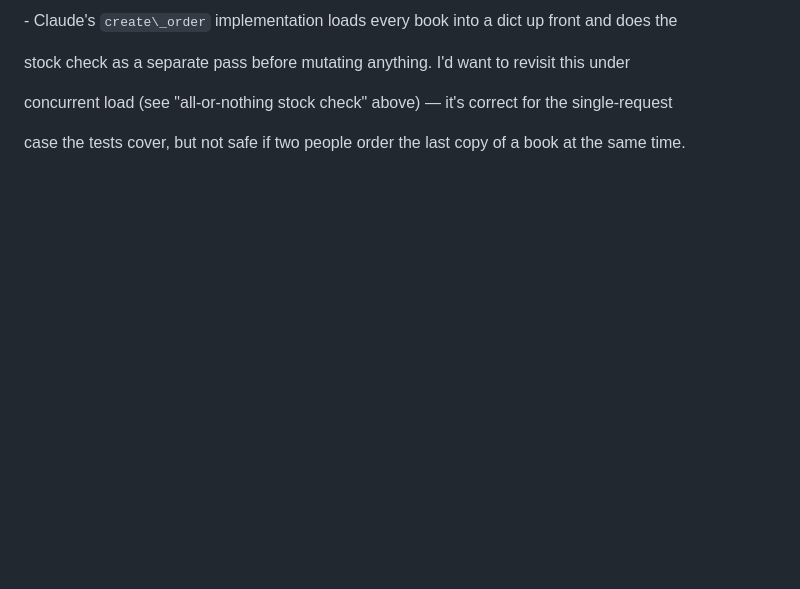
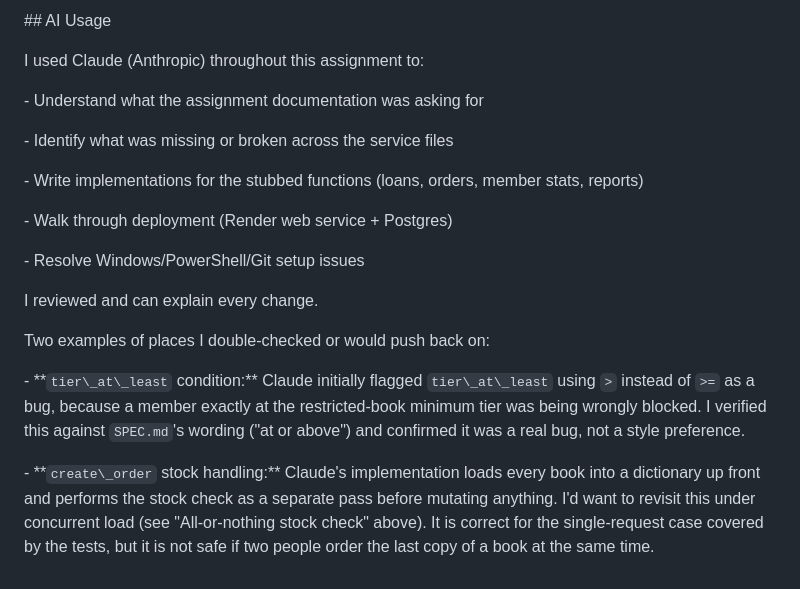
Before and after one commit to neharika8/sanctum-sanctorum, a Markdown page: NOTES.md, the part around one of its changes. Drawn GitHub-style; blank space fills up the shorter version.

```diff
--- a/NOTES.md
+++ b/NOTES.md
@@ -128,8 +78,34 @@ back on:
 
-\- Claude's `create\_order` implementation loads every book into a dict up front and does the
+\## AI Usage
 
-&#x20; stock check as a separate pass before mutating anything. I'd want to revisit this under
 
-&#x20; concurrent load (see "all-or-nothing stock check" above) — it's correct for the single-request
 
-&#x20; case the tests cover, but not safe if two people order the last copy of a book at the same time.
+I used Claude (Anthropic) throughout this assignment to:
+
+
+
+\- Understand what the assignment documentation was asking for
+
+\- Identify what was missing or broken across the service files
+
+\- Write implementations for the stubbed functions (loans, orders, member stats, reports)
+
+\- Walk through deployment (Render web service + Postgres)
+
+\- Resolve Windows/PowerShell/Git setup issues
+
+
+
+I reviewed and can explain every change.
+
+
+
+Two examples of places I double-checked or would push back on:
+
+
+
+\- \*\*`tier\_at\_least` condition:\*\* Claude initially flagged `tier\_at\_least` using `>` instead of `>=` as a bug, because a member exactly at the restricted-book minimum tier was being wrongly blocked. I verified this against `SPEC.md`'s wording ("at or above") and confirmed it was a real bug, not a style preference.
+
+
+
+\- \*\*`create\_order` stock handling:\*\* Claude's implementation loads every book into a dictionary up front and performs the stock check as a separate pass before mutating anything. I'd want to revisit this under concurrent load (see "All-or-nothing stock check" above). It is correct for the single-request case covered by the tests, but it is not safe if two people order the last copy of a book at the same time.
```
Also changed, not shown: other parts of NOTES.md (+18 -68 lines).
